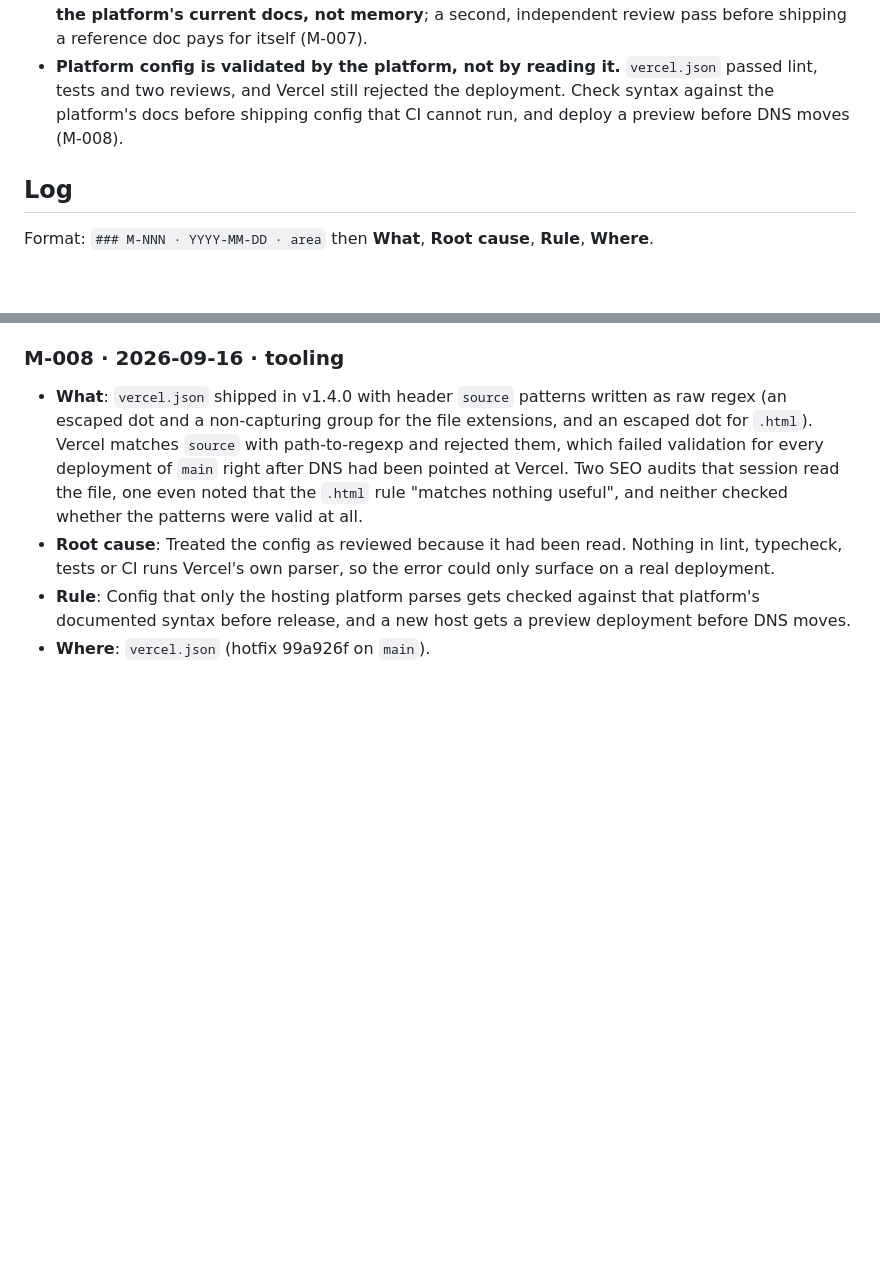
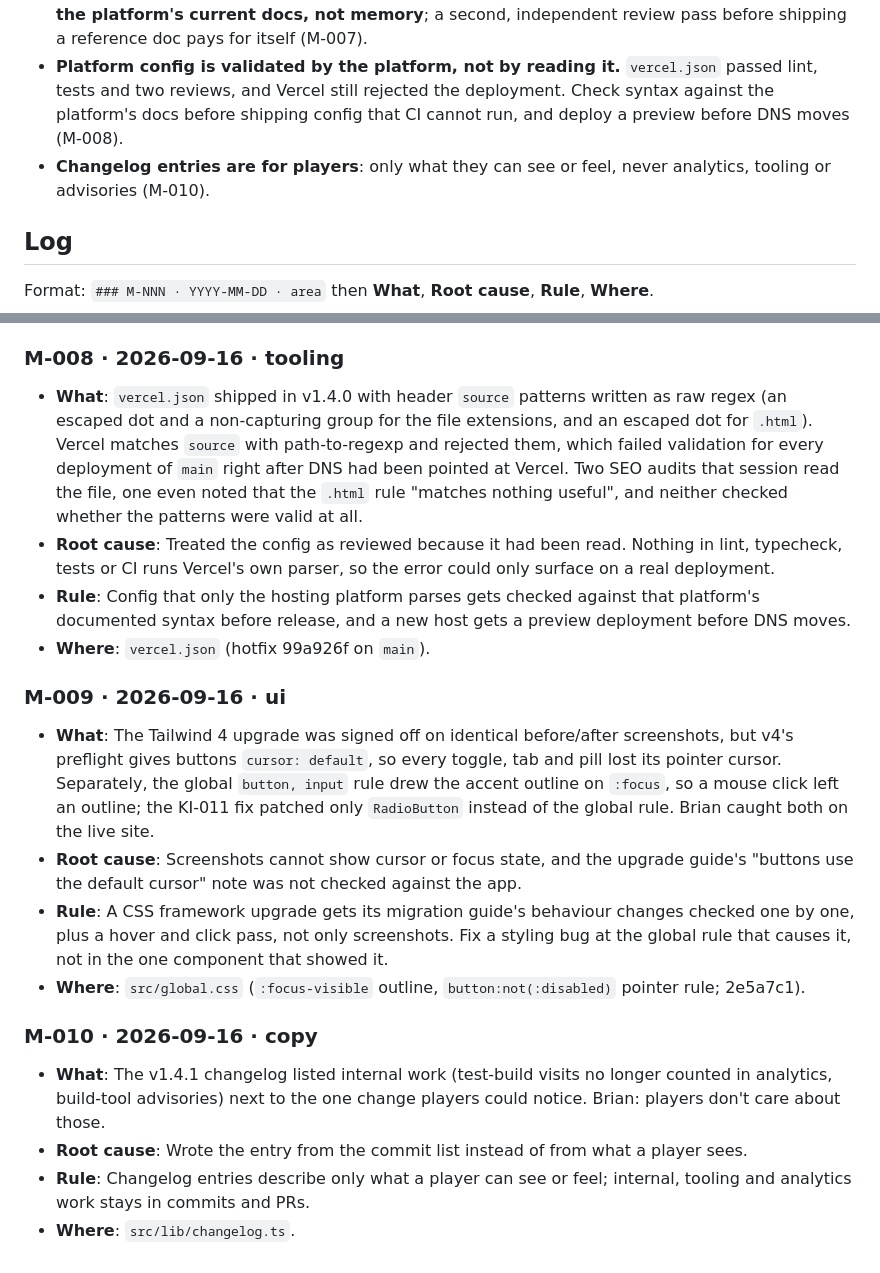
Before and after one commit to Hyporos/maple-symbols, a Markdown page: docs/MISTAKES.md, 2 parts joined by grey strips. Drawn GitHub-style; blank space fills up the shorter version.

Commit message:
Log the cursor/focus regression and the changelog copy correction
Co-Authored-By: Claude Opus 5 (1M context) <noreply@anthropic.com>

```diff
--- a/docs/MISTAKES.md
+++ b/docs/MISTAKES.md
@@ -14,6 +14,7 @@ A record of what went wrong while working on this repo, so it is not repeated. T
 - **Check peer ranges before proposing an upgrade version**; `pnpm outdated`'s latest column is not a compatibility claim (M-006).
 - **Claims about hosting or search-engine behaviour get checked against the live site and the platform's current docs, not memory**; a second, independent review pass before shipping a reference doc pays for itself (M-007).
 - **Platform config is validated by the platform, not by reading it.** `vercel.json` passed lint, tests and two reviews, and Vercel still rejected the deployment. Check syntax against the platform's docs before shipping config that CI cannot run, and deploy a preview before DNS moves (M-008).
+- **Changelog entries are for players**: only what they can see or feel, never analytics, tooling or advisories (M-010).
 
 ## Log
 
@@ -74,3 +75,17 @@ Format: `### M-NNN · YYYY-MM-DD · area` then **What**, **Root cause**, **Rule*
 - **Root cause**: Treated the config as reviewed because it had been read. Nothing in lint, typecheck, tests or CI runs Vercel's own parser, so the error could only surface on a real deployment.
 - **Rule**: Config that only the hosting platform parses gets checked against that platform's documented syntax before release, and a new host gets a preview deployment before DNS moves.
 - **Where**: `vercel.json` (hotfix 99a926f on `main`).
+
+### M-009 · 2026-09-16 · ui
+
+- **What**: The Tailwind 4 upgrade was signed off on identical before/after screenshots, but v4's preflight gives buttons `cursor: default`, so every toggle, tab and pill lost its pointer cursor. Separately, the global `button, input` rule drew the accent outline on `:focus`, so a mouse click left an outline; the KI-011 fix patched only `RadioButton` instead of the global rule. Brian caught both on the live site.
+- **Root cause**: Screenshots cannot show cursor or focus state, and the upgrade guide's "buttons use the default cursor" note was not checked against the app.
+- **Rule**: A CSS framework upgrade gets its migration guide's behaviour changes checked one by one, plus a hover and click pass, not only screenshots. Fix a styling bug at the global rule that causes it, not in the one component that showed it.
+- **Where**: `src/global.css` (`:focus-visible` outline, `button:not(:disabled)` pointer rule; 2e5a7c1).
+
+### M-010 · 2026-09-16 · copy
+
+- **What**: The v1.4.1 changelog listed internal work (test-build visits no longer counted in analytics, build-tool advisories) next to the one change players could notice. Brian: players don't care about those.
+- **Root cause**: Wrote the entry from the commit list instead of from what a player sees.
+- **Rule**: Changelog entries describe only what a player can see or feel; internal, tooling and analytics work stays in commits and PRs.
+- **Where**: `src/lib/changelog.ts`.
```
